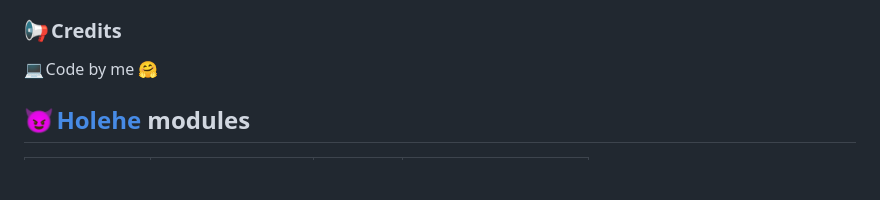
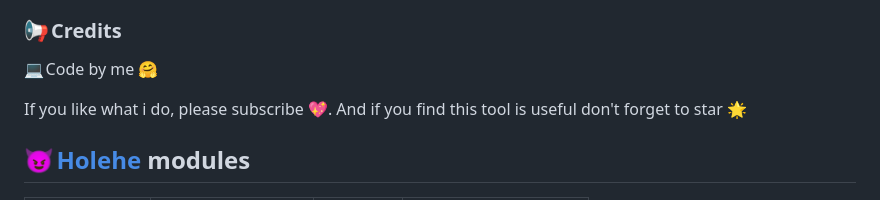
Before and after one commit to N0rz3/Zehef, a Markdown page: README.md, the part around the change. Rendered like a GitHub page; blank space fills up the shorter version.

```diff
--- a/README.md
+++ b/README.md
@@ -91,6 +91,7 @@ option:
 
 💻 Code by me 🤗
 
+If you like what i do, please subscribe 💖. And if you find this tool is useful don't forget to star 🌟
 
 
 
```
